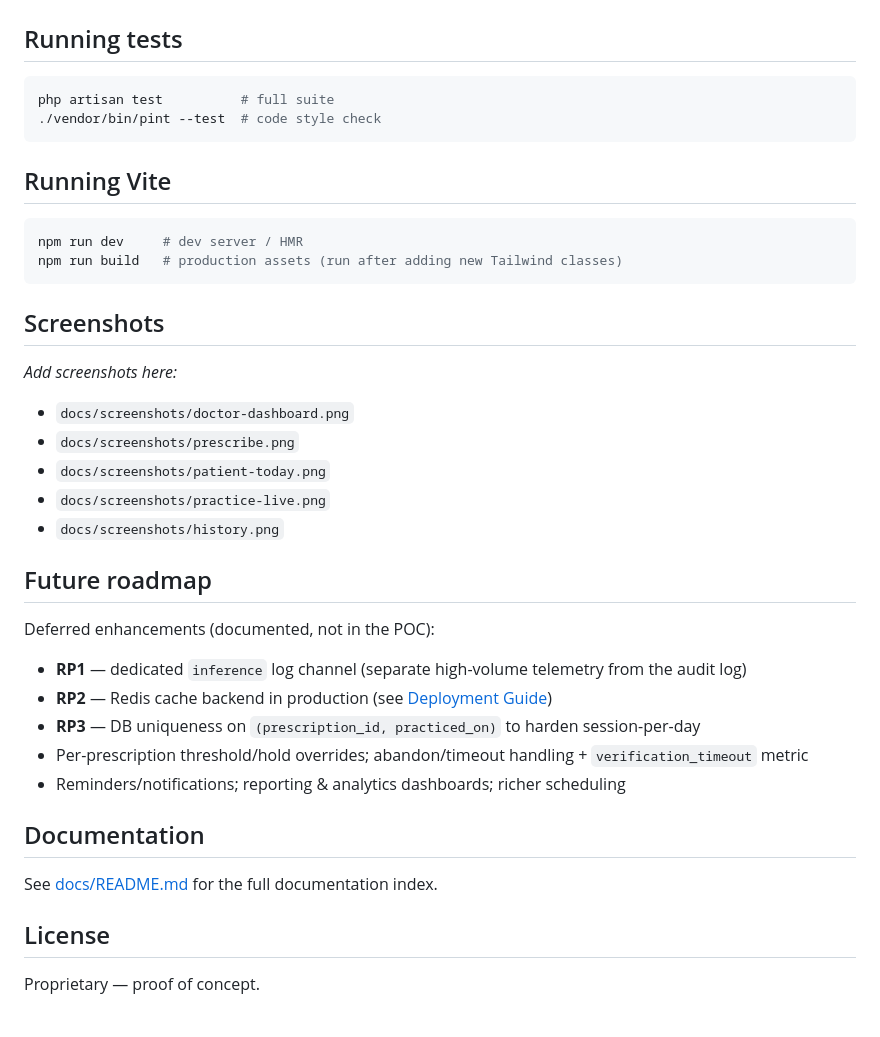
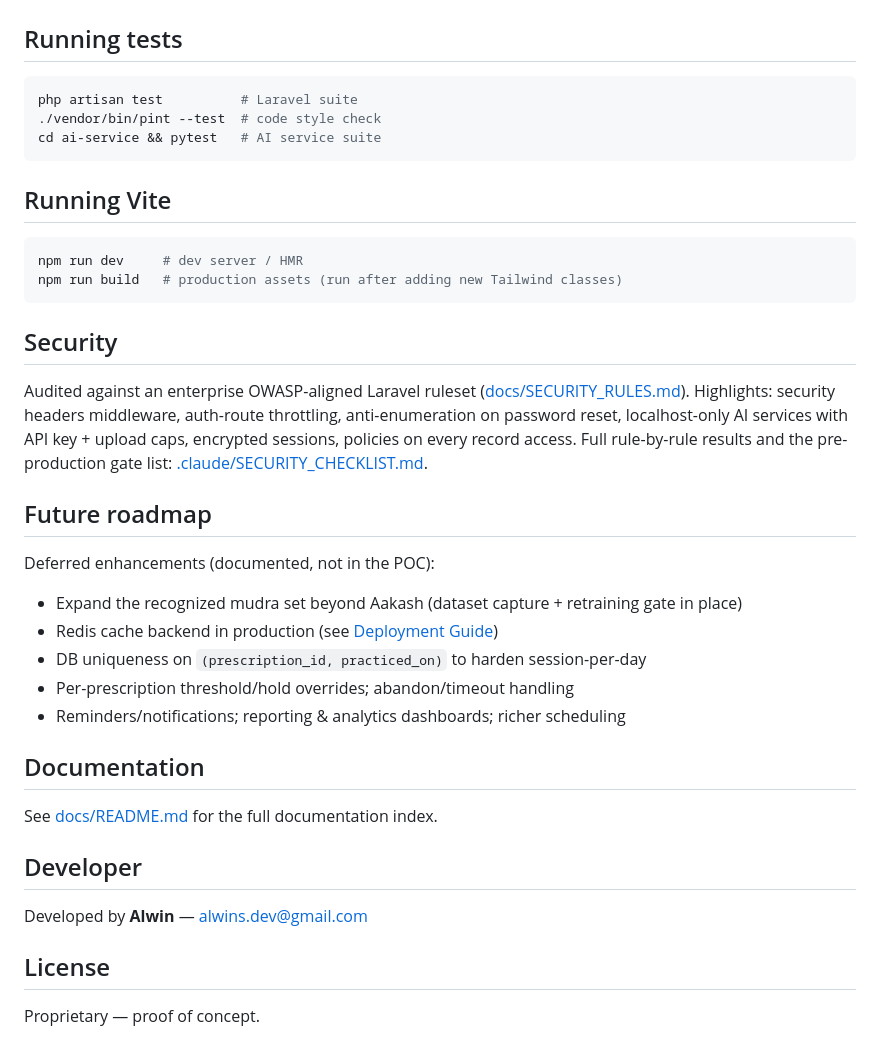
Before and after one commit to alwinsdev/kathak, a Markdown page: README.md, the part around one of its changes. GitHub-like rendering.

````diff
--- a/README.md
+++ b/README.md
@@ -132,8 +170,9 @@ After `migrate --seed` (password for all: `password`):
 ## Running tests
 
 ```bash
-php artisan test          # full suite
+php artisan test          # Laravel suite
 ./vendor/bin/pint --test  # code style check
+cd ai-service && pytest   # AI service suite
 ```
 
 ## Running Vite
@@ -143,28 +182,27 @@ npm run dev     # dev server / HMR
 npm run build   # production assets (run after adding new Tailwind classes)
 ```
 
-## Screenshots
+## Security
 
-_Add screenshots here:_
-- `docs/screenshots/doctor-dashboard.png`
-- `docs/screenshots/prescribe.png`
-- `docs/screenshots/patient-today.png`
-- `docs/screenshots/practice-live.png`
-- `docs/screenshots/history.png`
+Audited against an enterprise OWASP-aligned Laravel ruleset ([docs/SECURITY_RULES.md](docs/SECURITY_RULES.md)). Highlights: security headers middleware, auth-route throttling, anti-enumeration on password reset, localhost-only AI services with API key + upload caps, encrypted sessions, policies on every record access. Full rule-by-rule results and the pre-production gate list: [.claude/SECURITY_CHECKLIST.md](.claude/SECURITY_CHECKLIST.md).
 
 ## Future roadmap
 
 Deferred enhancements (documented, not in the POC):
-- **RP1** — dedicated `inference` log channel (separate high-volume telemetry from the audit log)
-- **RP2** — Redis cache backend in production (see [Deployment Guide](docs/DEPLOYMENT-GUIDE.md))
-- **RP3** — DB uniqueness on `(prescription_id, practiced_on)` to harden session-per-day
-- Per-prescription threshold/hold overrides; abandon/timeout handling + `verification_timeout` metric
+- Expand the recognized mudra set beyond Aakash (dataset capture + retraining gate in place)
+- Redis cache backend in production (see [Deployment Guide](docs/DEPLOYMENT-GUIDE.md))
+- DB uniqueness on `(prescription_id, practiced_on)` to harden session-per-day
+- Per-prescription threshold/hold overrides; abandon/timeout handling
 - Reminders/notifications; reporting & analytics dashboards; richer scheduling
 
 ## Documentation
 
 See [docs/README.md](docs/README.md) for the full documentation index.
 
+## Developer
+
+Developed by **Alwin** — [alwins.dev@gmail.com](mailto:alwins.dev@gmail.com)
+
 ## License
 
 Proprietary — proof of concept.
````
Also changed, not shown: other parts of README.md (+56 -18 lines).
